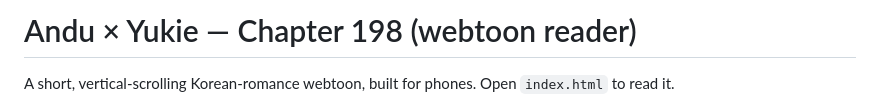
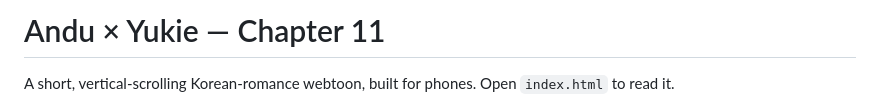
Before and after one commit to daybydrei/last, a Markdown page: README.md, the part around the change. Rendered like a GitHub page.

```diff
--- a/README.md
+++ b/README.md
@@ -1,4 +1,4 @@
-# Andu × Yukie — Chapter 198 (webtoon reader)
+# Andu × Yukie — Chapter 11
 
 A short, vertical-scrolling Korean-romance webtoon, built for phones. Open `index.html` to read it.
 
```
